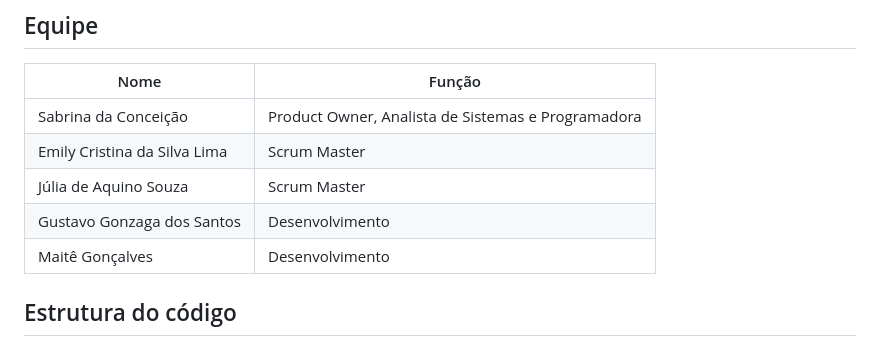
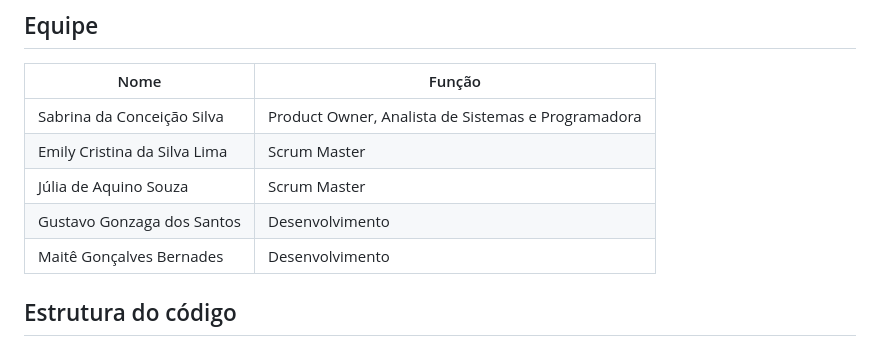
Before and after one commit to sabrinasiilva/co2bank-dart, a Markdown page: README.md, the part around the change. Rendered like a GitHub page.

Commit message:
fix: atualizando sobrenomes do readme
Updated team member names for accuracy in the README.

```diff
--- a/README.md
+++ b/README.md
@@ -84,11 +84,11 @@ O backend fica no plano gratuito do Render, que "dorme" quando passa um tempo se
 
 | Nome | Função |
 |---|---|
-| Sabrina da Conceição | Product Owner, Analista de Sistemas e Programadora |
+| Sabrina da Conceição Silva | Product Owner, Analista de Sistemas e Programadora |
 | Emily Cristina da Silva Lima | Scrum Master |
 | Júlia de Aquino Souza | Scrum Master |
 | Gustavo Gonzaga dos Santos | Desenvolvimento |
-| Maitê Gonçalves | Desenvolvimento |
+| Maitê Gonçalves Bernades | Desenvolvimento |
 
 ## Estrutura do código
 
```
